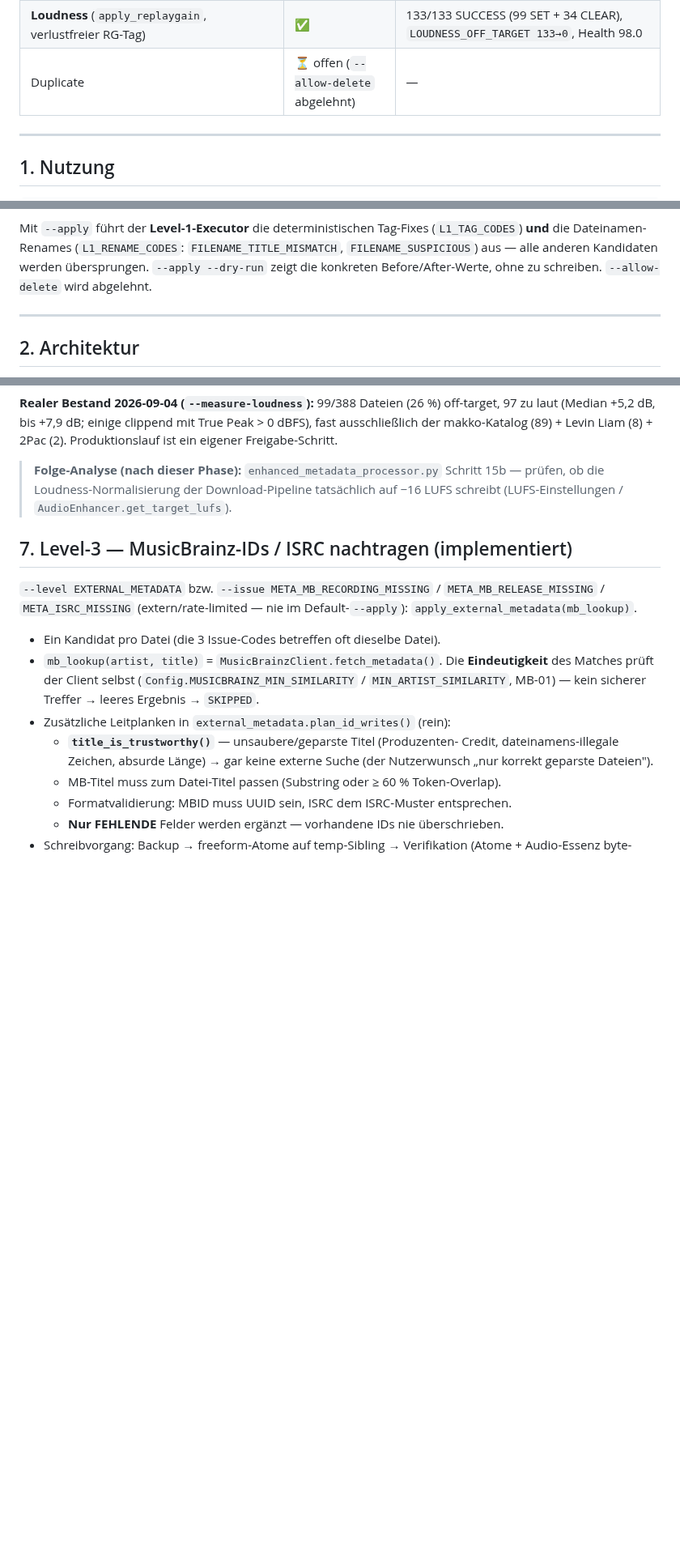
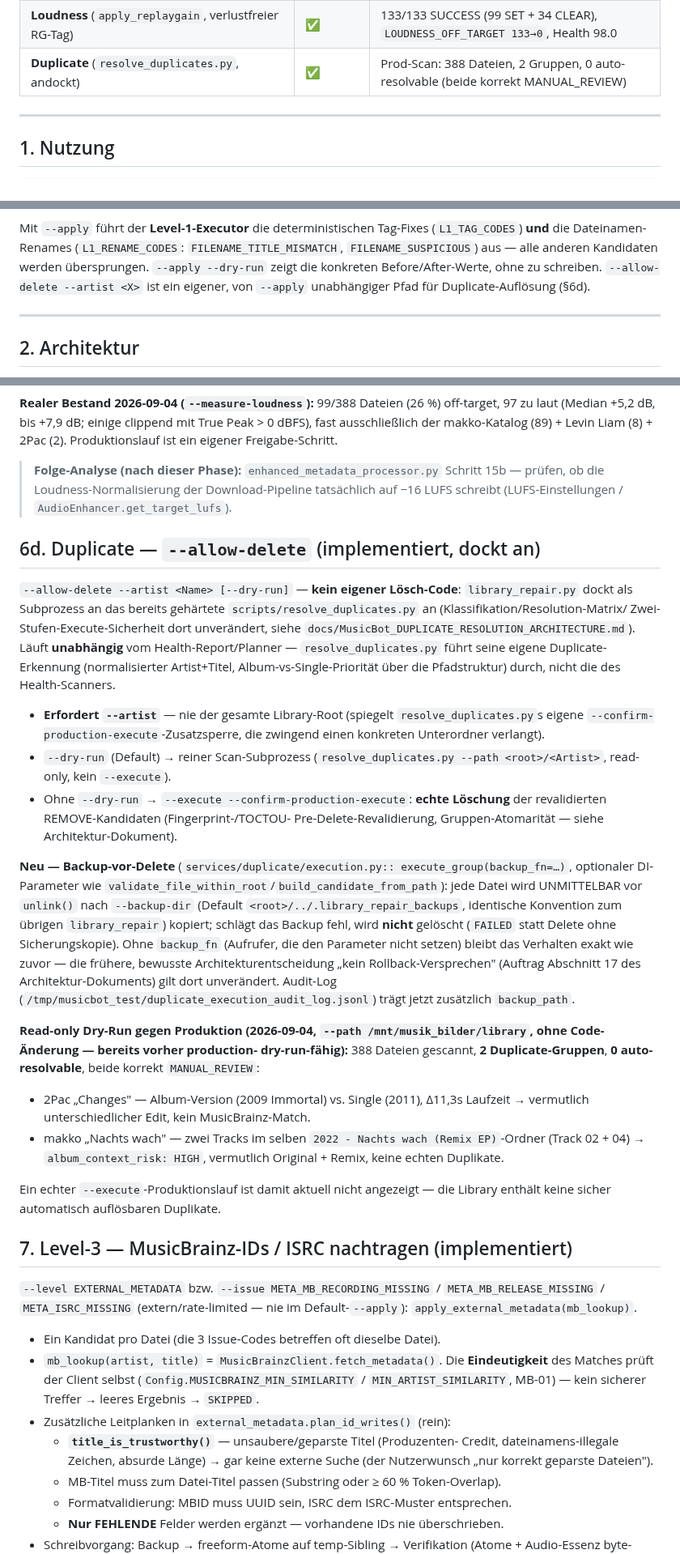
Before and after one commit to dkmd89-dev/musicbot, a Markdown page: docs/LIBRARY_REPAIR.md, 3 parts joined by grey strips. Shown at 81% size. GitHub-like rendering; blank space fills up the shorter version.

Commit message:
docs(library-repair): Duplicate-Andockung + Phase 2 vollständig abgeschlossen
LIBRARY_REPAIR.md: Status-Tabelle, Level-/Mapping-Tabellen, neuer
Abschnitt 6d (Duplicate — Backup-vor-Delete, --allow-delete --artist,
realer Dry-Run-Befund). FINDINGS_INDEX.md: Smart-Library-Repair-Zeile auf
CLOSED, neue eigene Zeile fuer die Schritt-15b-Folge-Analyse (P3, weiterhin
offen, unabhaengig von Duplicate).

Co-Authored-By: Claude Sonnet 5 <noreply@anthropic.com>

```diff
--- a/docs/LIBRARY_REPAIR.md
+++ b/docs/LIBRARY_REPAIR.md
@@ -35,7 +35,7 @@ Verification-Scan; alle bereits gegen die Produktions-Library gelaufen.
 | **Level 3 — MusicBrainz-IDs / ISRC** | ✅ | DRY-RUN 01099: 6 Nachträge; Prod-Lauf: 0 sichere Treffer (MB-Abdeckung für Deutschrap/2Pac-Bootlegs gering) |
 | **Level 2 — volle Neuverarbeitung** (`track_reprocessor.process_file`) | ✅ | makko 19/19 SUCCESS (`META_TITLE_NOT_CLEAN 19→0`); Cover-Nebeneffekt via Album-Cover-Executor 4/4 |
 | **Loudness** (`apply_replaygain`, verlustfreier RG-Tag) | ✅ | 133/133 SUCCESS (99 SET + 34 CLEAR), `LOUDNESS_OFF_TARGET 133→0`, Health 98.0 |
-| Duplicate | ⏳ offen (`--allow-delete` abgelehnt) | — |
+| **Duplicate** (`resolve_duplicates.py`, andockt) | ✅ | Prod-Scan: 388 Dateien, 2 Gruppen, 0 auto-resolvable (beide korrekt MANUAL_REVIEW) |
 
 ---
 
@@ -66,7 +66,8 @@ Mit `--apply` führt der **Level-1-Executor** die deterministischen Tag-Fixes
 (`L1_TAG_CODES`) **und** die Dateinamen-Renames (`L1_RENAME_CODES`:
 `FILENAME_TITLE_MISMATCH`, `FILENAME_SUSPICIOUS`) aus — alle anderen
 Kandidaten werden übersprungen. `--apply --dry-run` zeigt die konkreten
-Before/After-Werte, ohne zu schreiben. `--allow-delete` wird abgelehnt.
+Before/After-Werte, ohne zu schreiben. `--allow-delete --artist <X>` ist ein
+eigener, von `--apply` unabhängiger Pfad für Duplicate-Auflösung (§6d).
 
 ---
 
@@ -336,6 +337,52 @@ True Peak > 0 dBFS), fast ausschließlich der makko-Katalog (89) + Levin Liam
 > tatsächlich auf −16 LUFS schreibt (LUFS-Einstellungen /
 > `AudioEnhancer.get_target_lufs`).
 
+## 6d. Duplicate — `--allow-delete` (implementiert, dockt an)
+
+`--allow-delete --artist <Name> [--dry-run]` — **kein eigener Lösch-Code**:
+`library_repair.py` dockt als Subprozess an das bereits gehärtete
+`scripts/resolve_duplicates.py` an (Klassifikation/Resolution-Matrix/
+Zwei-Stufen-Execute-Sicherheit dort unverändert, siehe
+`docs/MusicBot_DUPLICATE_RESOLUTION_ARCHITECTURE.md`). Läuft **unabhängig**
+vom Health-Report/Planner — `resolve_duplicates.py` führt seine eigene
+Duplicate-Erkennung (normalisierter Artist+Titel, Album-vs-Single-Priorität
+über die Pfadstruktur) durch, nicht die des Health-Scanners.
+
+- **Erfordert `--artist`** — nie der gesamte Library-Root (spiegelt
+  `resolve_duplicates.py`s eigene `--confirm-production-execute`-Zusatzsperre,
+  die zwingend einen konkreten Unterordner verlangt).
+- `--dry-run` (Default) → reiner Scan-Subprozess (`resolve_duplicates.py
+  --path <root>/<Artist>`, read-only, kein `--execute`).
+- Ohne `--dry-run` → `--execute --confirm-production-execute`: **echte
+  Löschung** der revalidierten REMOVE-Kandidaten (Fingerprint-/TOCTOU-
+  Pre-Delete-Revalidierung, Gruppen-Atomarität — siehe Architektur-Dokument).
+
+**Neu — Backup-vor-Delete** (`services/duplicate/execution.py::
+execute_group(backup_fn=…)`, optionaler DI-Parameter wie
+`validate_file_within_root`/`build_candidate_from_path`): jede Datei wird
+UNMITTELBAR vor `unlink()` nach `--backup-dir` (Default
+`<root>/../.library_repair_backups`, identische Konvention zum übrigen
+`library_repair`) kopiert; schlägt das Backup fehl, wird **nicht** gelöscht
+(`FAILED` statt Delete ohne Sicherungskopie). Ohne `backup_fn` (Aufrufer, die
+den Parameter nicht setzen) bleibt das Verhalten exakt wie zuvor — die
+frühere, bewusste Architekturentscheidung „kein Rollback-Versprechen"
+(Auftrag Abschnitt 17 des Architektur-Dokuments) gilt dort unverändert.
+Audit-Log (`/tmp/musicbot_test/duplicate_execution_audit_log.jsonl`) trägt
+jetzt zusätzlich `backup_path`.
+
+**Read-only Dry-Run gegen Produktion (2026-09-04, `--path
+/mnt/musik_bilder/library`, ohne Code-Änderung — bereits vorher production-
+dry-run-fähig):** 388 Dateien gescannt, **2 Duplicate-Gruppen**, **0
+auto-resolvable**, beide korrekt `MANUAL_REVIEW`:
+- 2Pac „Changes" — Album-Version (2009 Immortal) vs. Single (2011), Δ11,3s
+  Laufzeit → vermutlich unterschiedlicher Edit, kein MusicBrainz-Match.
+- makko „Nachts wach" — zwei Tracks im selben `2022 - Nachts wach (Remix
+  EP)`-Ordner (Track 02 + 04) → `album_context_risk: HIGH`, vermutlich
+  Original + Remix, keine echten Duplikate.
+
+Ein echter `--execute`-Produktionslauf ist damit aktuell nicht angezeigt —
+die Library enthält keine sicher automatisch auflösbaren Duplikate.
+
 ## 7. Level-3 — MusicBrainz-IDs / ISRC nachtragen (implementiert)
 
 `--level EXTERNAL_METADATA` bzw. `--issue META_MB_RECORDING_MISSING` /
```
Also changed, not shown: other parts of docs/LIBRARY_REPAIR.md (+3 -3 lines), docs/FINDINGS_INDEX.md (+2 -1 lines).
